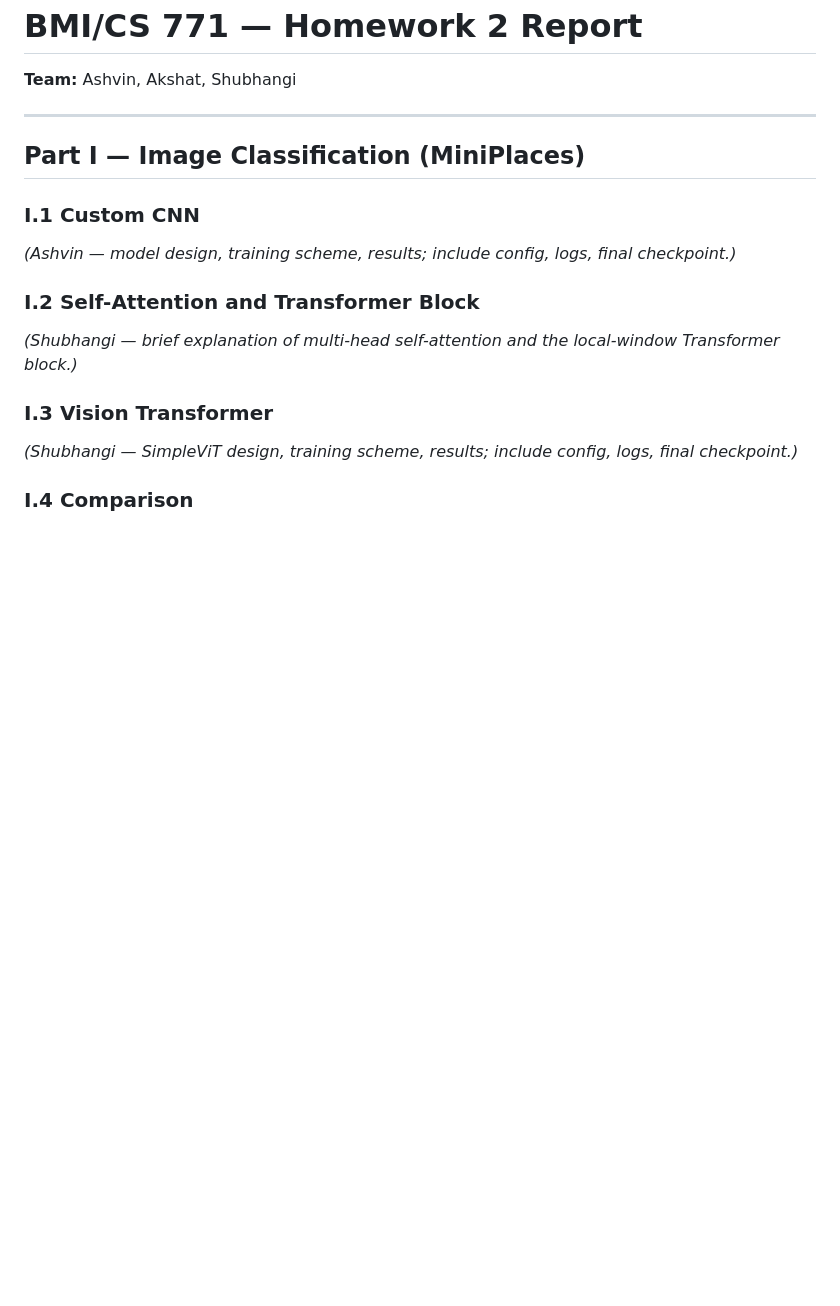
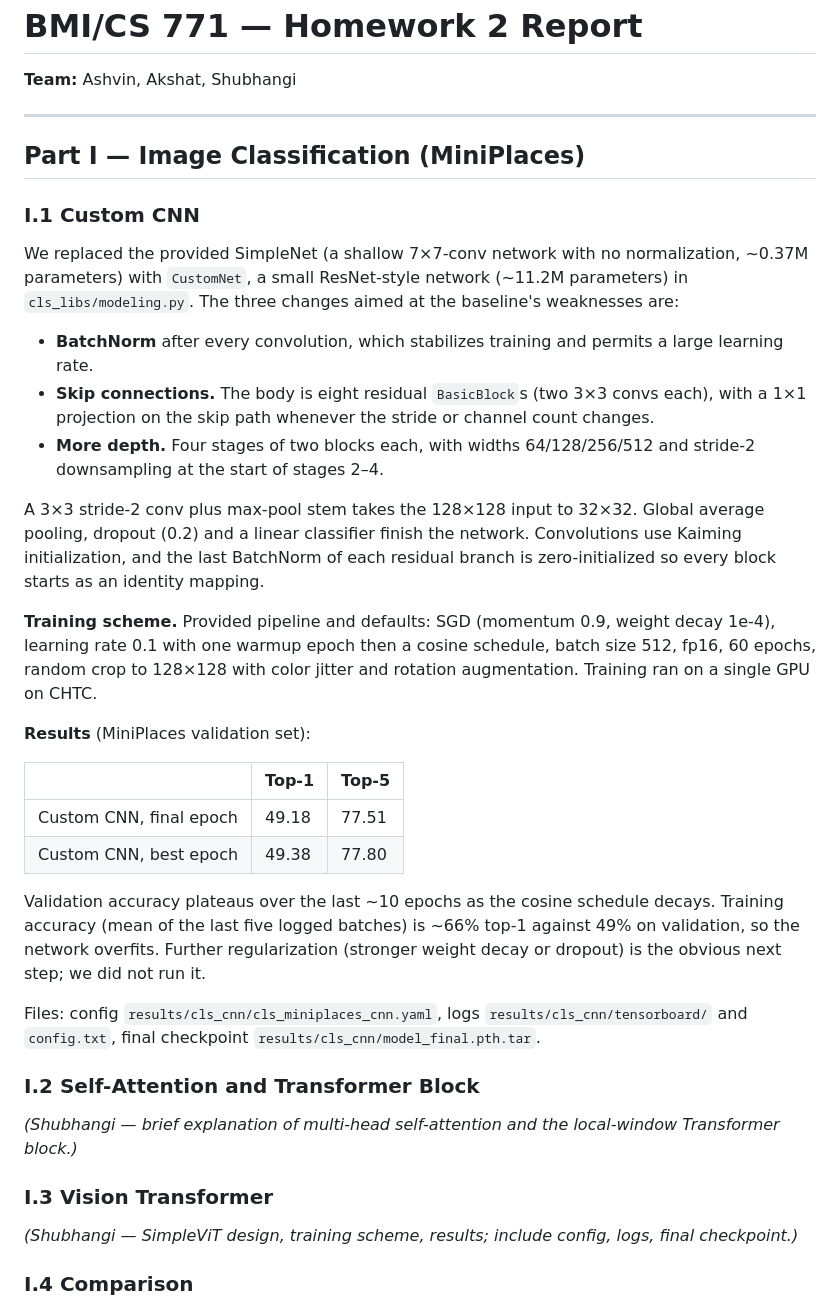
Before and after one commit to akshatsinghal92/cs771-fall2026-hw2, a Markdown page: writeup/report.md, the part around one of its changes. GitHub-like rendering; blank space fills up the shorter version.

```diff
--- a/writeup/report.md
+++ b/writeup/report.md
@@ -7,7 +7,25 @@
 ## Part I — Image Classification (MiniPlaces)
 
 ### I.1 Custom CNN
-*(Ashvin — model design, training scheme, results; include config, logs, final checkpoint.)*
+We replaced the provided SimpleNet (a shallow 7×7-conv network with no normalization, ~0.37M parameters) with `CustomNet`, a small ResNet-style network (~11.2M parameters) in `cls_libs/modeling.py`. The three changes aimed at the baseline's weaknesses are:
+- **BatchNorm** after every convolution, which stabilizes training and permits a large learning rate.
+- **Skip connections.** The body is eight residual `BasicBlock`s (two 3×3 convs each), with a 1×1 projection on the skip path whenever the stride or channel count changes.
+- **More depth.** Four stages of two blocks each, with widths 64/128/256/512 and stride-2 downsampling at the start of stages 2–4.
+
+A 3×3 stride-2 conv plus max-pool stem takes the 128×128 input to 32×32. Global average pooling, dropout (0.2) and a linear classifier finish the network. Convolutions use Kaiming initialization, and the last BatchNorm of each residual branch is zero-initialized so every block starts as an identity mapping.
+
+**Training scheme.** Provided pipeline and defaults: SGD (momentum 0.9, weight decay 1e-4), learning rate 0.1 with one warmup epoch then a cosine schedule, batch size 512, fp16, 60 epochs, random crop to 128×128 with color jitter and rotation augmentation. Training ran on a single GPU on CHTC.
+
+**Results** (MiniPlaces validation set):
+
+| | Top-1 | Top-5 |
+|---|---|---|
+| Custom CNN, final epoch | 49.18 | 77.51 |
+| Custom CNN, best epoch | 49.38 | 77.80 |
+
+Validation accuracy plateaus over the last ~10 epochs as the cosine schedule decays. Training accuracy (mean of the last five logged batches) is ~66% top-1 against 49% on validation, so the network overfits. Further regularization (stronger weight decay or dropout) is the obvious next step; we did not run it.
+
+Files: config `results/cls_cnn/cls_miniplaces_cnn.yaml`, logs `results/cls_cnn/tensorboard/` and `config.txt`, final checkpoint `results/cls_cnn/model_final.pth.tar`.
 
 ### I.2 Self-Attention and Transformer Block
 *(Shubhangi — brief explanation of multi-head self-attention and the local-window Transformer block.)*
```
Also changed, not shown: other parts of writeup/report.md (+12 -2 lines), writeup/figures/cls_curves.png (added).
